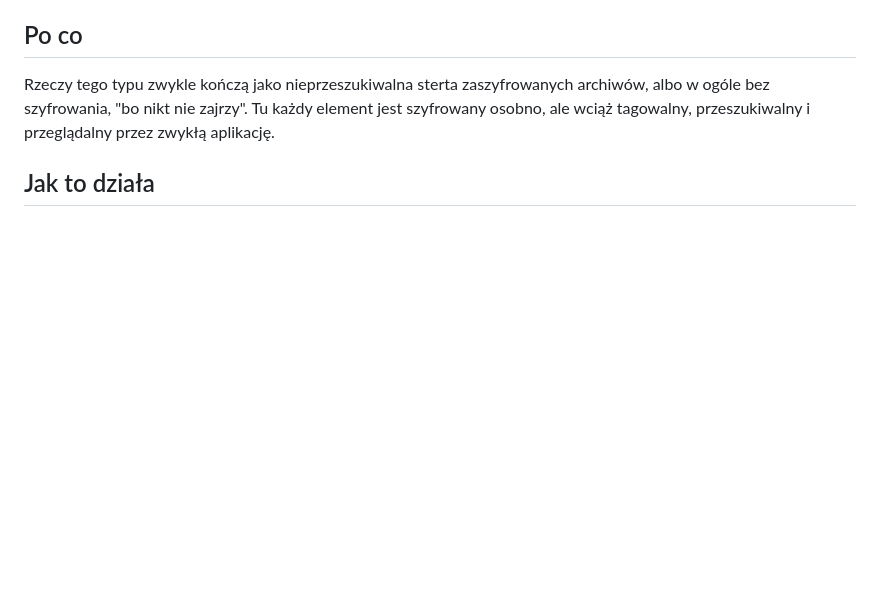
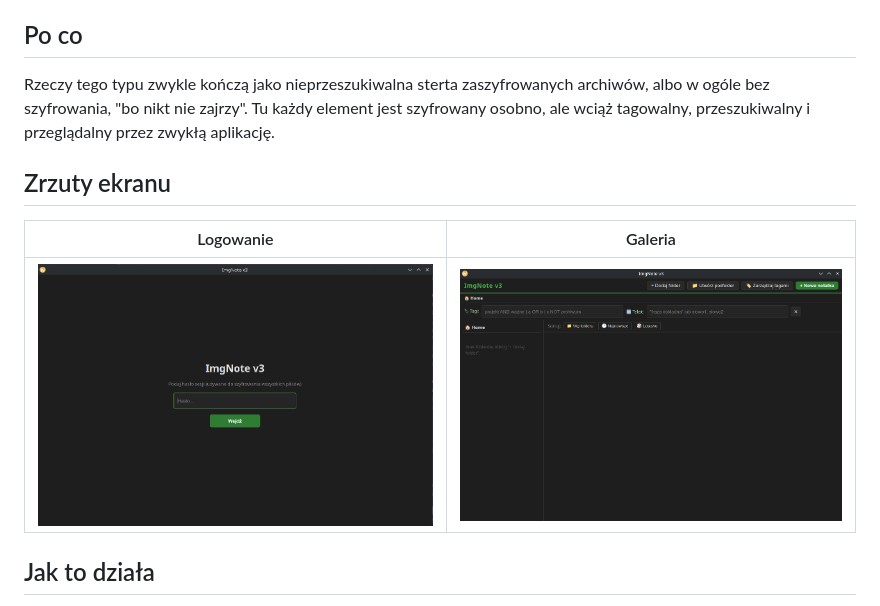
Before and after one commit to jansc4/imgnotev3, a Markdown page: README.pl.md, the part around the change. Rendered like a GitHub page; pictures changed too: docs/screenshot-login.png (added), docs/screenshot-main.png (added); blank space fills up the shorter version.

```diff
--- a/README.pl.md
+++ b/README.pl.md
@@ -7,6 +7,12 @@ Lokalny, szyfrowany menedżer notatek dla obrazów i dokumentów, które muszą
 ## Po co
 
 Rzeczy tego typu zwykle kończą jako nieprzeszukiwalna sterta zaszyfrowanych archiwów, albo w ogóle bez szyfrowania, "bo nikt nie zajrzy". Tu każdy element jest szyfrowany osobno, ale wciąż tagowalny, przeszukiwalny i przeglądalny przez zwykłą aplikację.
+
+## Zrzuty ekranu
+
+| Logowanie | Galeria |
+|---|---|
+| ![Ekran hasła](docs/screenshot-login.png) | ![Widok galerii](docs/screenshot-main.png) |
 
 ## Jak to działa
 
```
Also changed, not shown: README.md (+6 -0 lines).
